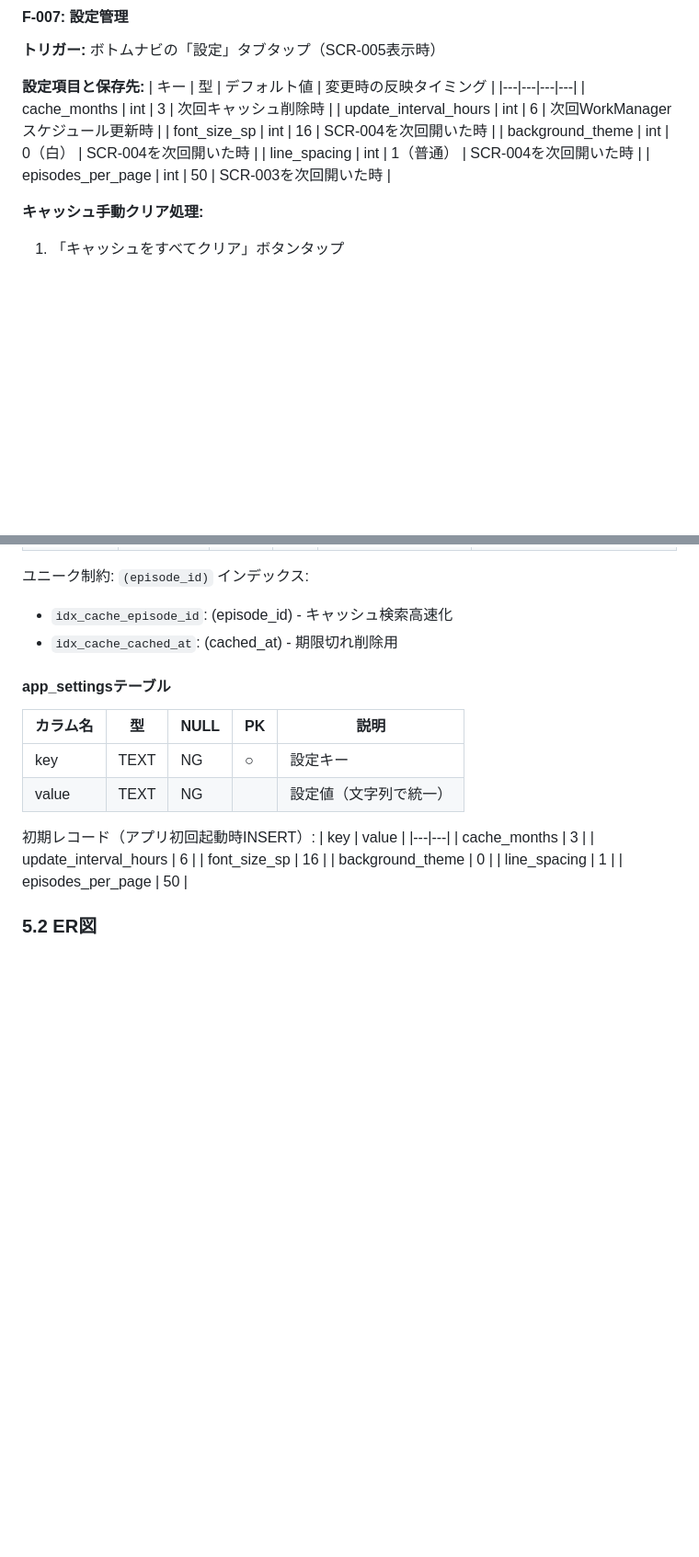
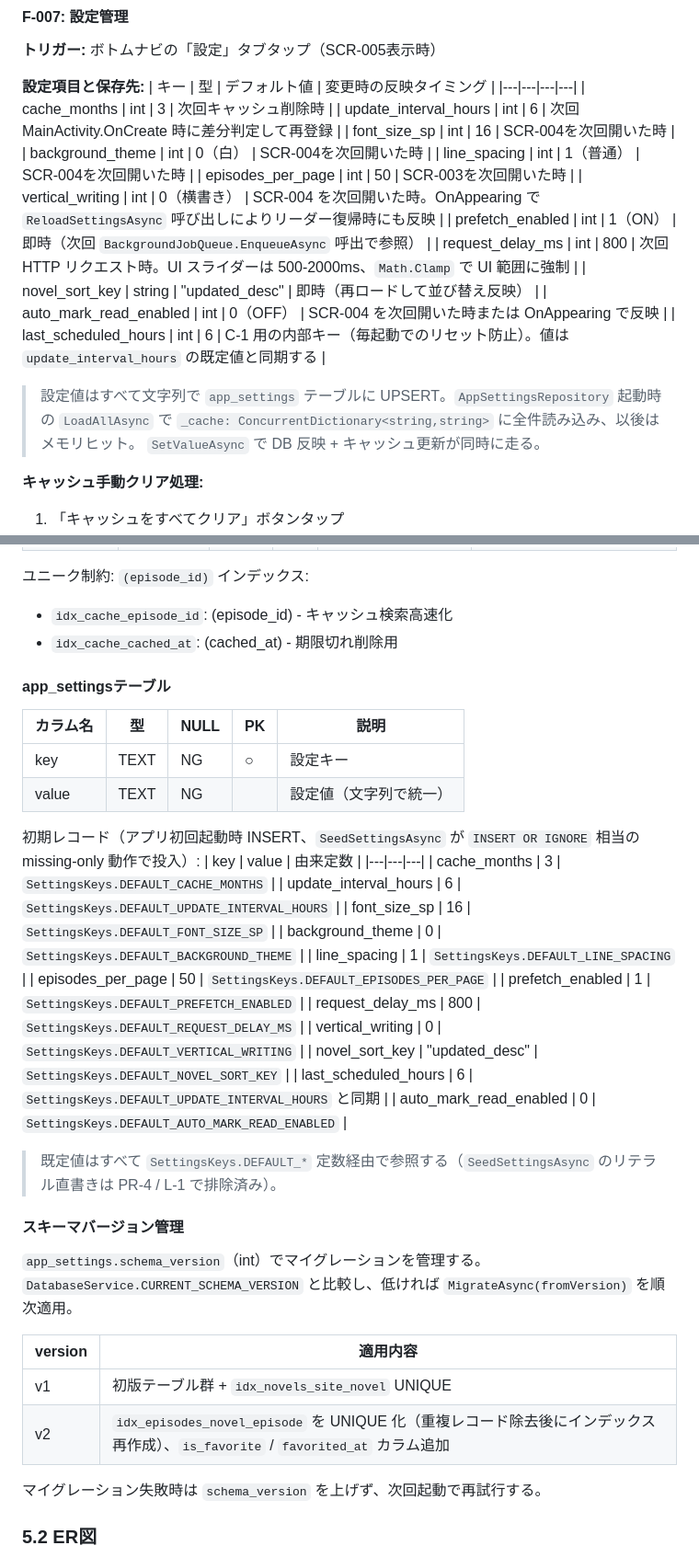
Before and after one commit to twinbird827/TBird.Library, a Markdown page: _Apps/Features/requirements_lanovereader.md, 2 parts joined by grey strips. Shown at 92% size. Rendered like a GitHub page; blank space fills up the shorter version.

Commit message:
docs(l-4): update F-007 settings keys and §5 DB schema for PR-1〜PR-7
§3.2 F-007 設定管理:
- vertical_writing / prefetch_enabled / request_delay_ms / novel_sort_key
- auto_mark_read_enabled (既定 0=OFF) / last_scheduled_hours (C-1 内部キー)
- 各キーの反映タイミングと UI Clamp 仕様 (request_delay_ms 500-2000ms) を明記
- AppSettingsRepository の LoadAllAsync / SetValueAsync の動作を補足

§5.1 novels / episodes:
- is_favorite / favorited_at カラムを追加 (F-010)
- read_at の N+1 巻き戻し挙動を備考に追加 (F-006 / N-2)
- idx_episodes_novel_episode を UNIQUE 化 (schema v2 マイグレーション)
- ER 図にも is_favorite / favorited_at を反映

§5.1 app_settings:
- 初期レコードを 12 キーに拡張 (cache_months〜auto_mark_read_enabled)
- 由来定数 SettingsKeys.DEFAULT_* を併記し、リテラル直書き排除を明示 (PR-4 / L-1)

§5.1 スキーマバージョン管理:
- app_settings.schema_version によるマイグレーション運用を明記
- v1 → v2 のマイグレーション内容 (UNIQUE 化 + is_favorite 追加) を記録

````diff
--- a/_Apps/Features/requirements_lanovereader.md
+++ b/_Apps/Features/requirements_lanovereader.md
@@ -371,11 +371,21 @@ LanobeReader/
 | キー | 型 | デフォルト値 | 変更時の反映タイミング |
 |---|---|---|---|
 | cache_months | int | 3 | 次回キャッシュ削除時 |
-| update_interval_hours | int | 6 | 次回WorkManagerスケジュール更新時 |
+| update_interval_hours | int | 6 | 次回 MainActivity.OnCreate 時に差分判定して再登録 |
 | font_size_sp | int | 16 | SCR-004を次回開いた時 |
 | background_theme | int | 0（白） | SCR-004を次回開いた時 |
 | line_spacing | int | 1（普通） | SCR-004を次回開いた時 |
 | episodes_per_page | int | 50 | SCR-003を次回開いた時 |
+| vertical_writing | int | 0（横書き） | SCR-004 を次回開いた時。OnAppearing で `ReloadSettingsAsync` 呼び出しによりリーダー復帰時にも反映 |
+| prefetch_enabled | int | 1（ON） | 即時（次回 `BackgroundJobQueue.EnqueueAsync` 呼出で参照） |
+| request_delay_ms | int | 800 | 次回 HTTP リクエスト時。UI スライダーは 500-2000ms、`Math.Clamp` で UI 範囲に強制 |
+| novel_sort_key | string | "updated_desc" | 即時（再ロードして並び替え反映） |
+| auto_mark_read_enabled | int | 0（OFF） | SCR-004 を次回開いた時または OnAppearing で反映 |
+| last_scheduled_hours | int | 6 | C-1 用の内部キー（毎起動でのリセット防止）。値は `update_interval_hours` の既定値と同期する |
+
+> 設定値はすべて文字列で `app_settings` テーブルに UPSERT。`AppSettingsRepository` 起動時の
+> `LoadAllAsync` で `_cache: ConcurrentDictionary<string,string>` に全件読み込み、以後はメモリヒット。
+> `SetValueAsync` で DB 反映 + キャッシュ更新が同時に走る。
 
 **キャッシュ手動クリア処理:**
 1. 「キャッシュをすべてクリア」ボタンタップ
@@ -828,15 +841,34 @@ graph TD
 | key | TEXT | NG | ○ | 設定キー |
 | value | TEXT | NG | | 設定値（文字列で統一） |
 
-初期レコード（アプリ初回起動時INSERT）:
-| key | value |
+初期レコード（アプリ初回起動時 INSERT、`SeedSettingsAsync` が `INSERT OR IGNORE` 相当の missing-only 動作で投入）:
+| key | value | 由来定数 |
+|---|---|---|
+| cache_months | 3 | `SettingsKeys.DEFAULT_CACHE_MONTHS` |
+| update_interval_hours | 6 | `SettingsKeys.DEFAULT_UPDATE_INTERVAL_HOURS` |
+| font_size_sp | 16 | `SettingsKeys.DEFAULT_FONT_SIZE_SP` |
+| background_theme | 0 | `SettingsKeys.DEFAULT_BACKGROUND_THEME` |
+| line_spacing | 1 | `SettingsKeys.DEFAULT_LINE_SPACING` |
+| episodes_per_page | 50 | `SettingsKeys.DEFAULT_EPISODES_PER_PAGE` |
+| prefetch_enabled | 1 | `SettingsKeys.DEFAULT_PREFETCH_ENABLED` |
+| request_delay_ms | 800 | `SettingsKeys.DEFAULT_REQUEST_DELAY_MS` |
+| vertical_writing | 0 | `SettingsKeys.DEFAULT_VERTICAL_WRITING` |
+| novel_sort_key | "updated_desc" | `SettingsKeys.DEFAULT_NOVEL_SORT_KEY` |
+| last_scheduled_hours | 6 | `SettingsKeys.DEFAULT_UPDATE_INTERVAL_HOURS` と同期 |
+| auto_mark_read_enabled | 0 | `SettingsKeys.DEFAULT_AUTO_MARK_READ_ENABLED` |
+
+> 既定値はすべて `SettingsKeys.DEFAULT_*` 定数経由で参照する（`SeedSettingsAsync` のリテラル直書きは PR-4 / L-1 で排除済み）。
+
+#### スキーマバージョン管理
+
+`app_settings.schema_version`（int）でマイグレーションを管理する。`DatabaseService.CURRENT_SCHEMA_VERSION` と比較し、低ければ `MigrateAsync(fromVersion)` を順次適用。
+
+| version | 適用内容 |
 |---|---|
-| cache_months | 3 |
-| update_interval_hours | 6 |
-| font_size_sp | 16 |
-| background_theme | 0 |
-| line_spacing | 1 |
-| episodes_per_page | 50 |
+| v1 | 初版テーブル群 + `idx_novels_site_novel` UNIQUE |
+| v2 | `idx_episodes_novel_episode` を UNIQUE 化（重複レコード除去後にインデックス再作成）、`is_favorite` / `favorited_at` カラム追加 |
+
+マイグレーション失敗時は `schema_version` を上げず、次回起動で再試行する。
 
 ### 5.2 ER図
 ```mermaid
````
Also changed, not shown: other parts of _Apps/Features/requirements_lanovereader.md (+11 -4 lines).
